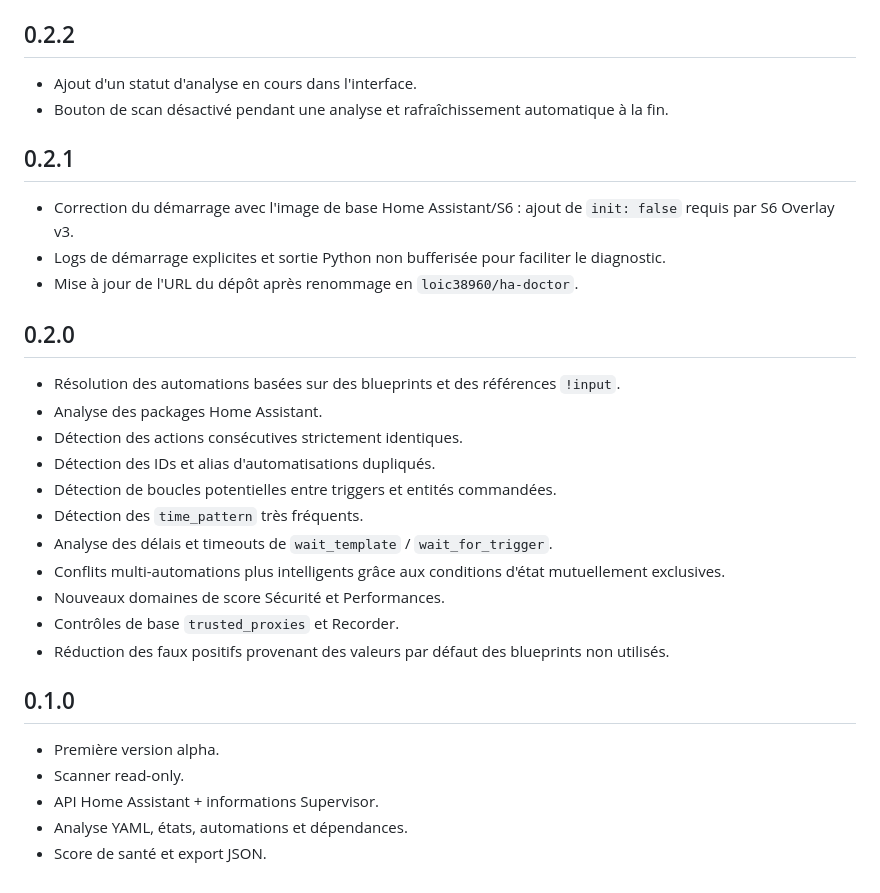
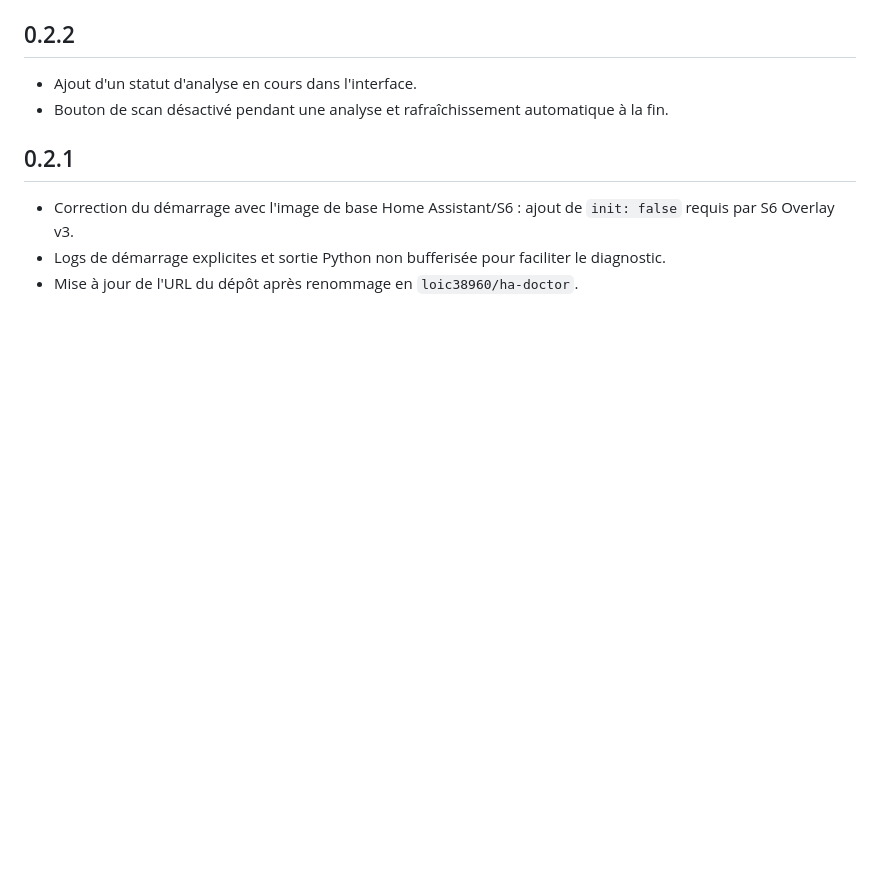
Before and after one commit to loic38960/ha-doctor, a Markdown page: ha_doctor/CHANGELOG.md, the part around one of its changes. Drawn GitHub-style; blank space fills up the shorter version.

```diff
--- a/ha_doctor/CHANGELOG.md
+++ b/ha_doctor/CHANGELOG.md
@@ -118,25 +153,3 @@
 - Correction du démarrage avec l'image de base Home Assistant/S6 : ajout de `init: false` requis par S6 Overlay v3.
 - Logs de démarrage explicites et sortie Python non bufferisée pour faciliter le diagnostic.
 - Mise à jour de l'URL du dépôt après renommage en `loic38960/ha-doctor`.
-
-## 0.2.0
-
-- Résolution des automations basées sur des blueprints et des références `!input`.
-- Analyse des packages Home Assistant.
-- Détection des actions consécutives strictement identiques.
-- Détection des IDs et alias d'automatisations dupliqués.
-- Détection de boucles potentielles entre triggers et entités commandées.
-- Détection des `time_pattern` très fréquents.
-- Analyse des délais et timeouts de `wait_template` / `wait_for_trigger`.
-- Conflits multi-automations plus intelligents grâce aux conditions d'état mutuellement exclusives.
-- Nouveaux domaines de score Sécurité et Performances.
-- Contrôles de base `trusted_proxies` et Recorder.
-- Réduction des faux positifs provenant des valeurs par défaut des blueprints non utilisés.
-
-## 0.1.0
-
-- Première version alpha.
-- Scanner read-only.
-- API Home Assistant + informations Supervisor.
-- Analyse YAML, états, automations et dépendances.
-- Score de santé et export JSON.
```
Also changed, not shown: other parts of ha_doctor/CHANGELOG.md (+35 -0 lines).
